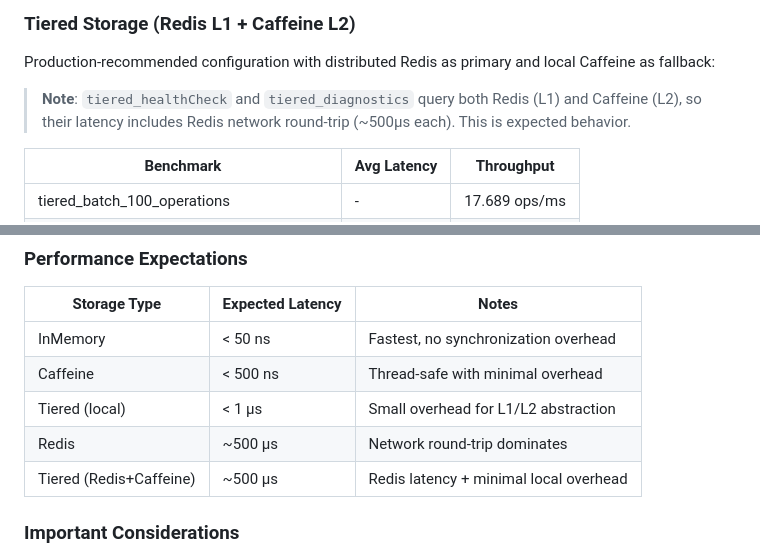
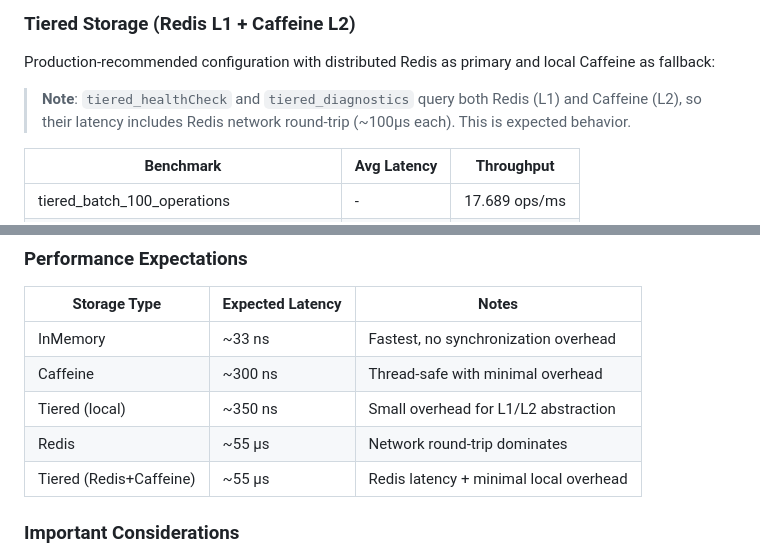
Before and after one commit to manojcchoudhary/ratelimit-library, a Markdown page: BENCHMARK.md, 2 parts joined by grey strips. GitHub-like rendering.

```diff
--- a/BENCHMARK.md
+++ b/BENCHMARK.md
@@ -190,7 +190,7 @@ Comparison of different storage backends:
 Production-recommended configuration with distributed Redis as primary and local Caffeine as fallback:
 
 > **Note**: `tiered_healthCheck` and `tiered_diagnostics` query both Redis (L1) and Caffeine (L2),
-> so their latency includes Redis network round-trip (~500μs each). This is expected behavior.
+> so their latency includes Redis network round-trip (~100μs each). This is expected behavior.
 
 | Benchmark | Avg Latency | Throughput |
 |-----------|-------------|------------|
@@ -313,11 +313,11 @@ java -jar rl-benchmarks/target/benchmarks.jar TokenBucketBenchmark
 
 | Storage Type | Expected Latency | Notes |
 |--------------|------------------|-------|
-| InMemory | < 50 ns | Fastest, no synchronization overhead |
-| Caffeine | < 500 ns | Thread-safe with minimal overhead |
-| Tiered (local) | < 1 μs | Small overhead for L1/L2 abstraction |
-| Redis | ~500 μs | Network round-trip dominates |
-| Tiered (Redis+Caffeine) | ~500 μs | Redis latency + minimal local overhead |
+| InMemory | ~33 ns | Fastest, no synchronization overhead |
+| Caffeine | ~300 ns | Thread-safe with minimal overhead |
+| Tiered (local) | ~350 ns | Small overhead for L1/L2 abstraction |
+| Redis | ~55 μs | Network round-trip dominates |
+| Tiered (Redis+Caffeine) | ~55 μs | Redis latency + minimal local overhead |
 
 ### Important Considerations
 
```
Also changed, not shown: README.md (+5 -4 lines), docs/DEVELOPER_GUIDE.md (+2 -2 lines).
